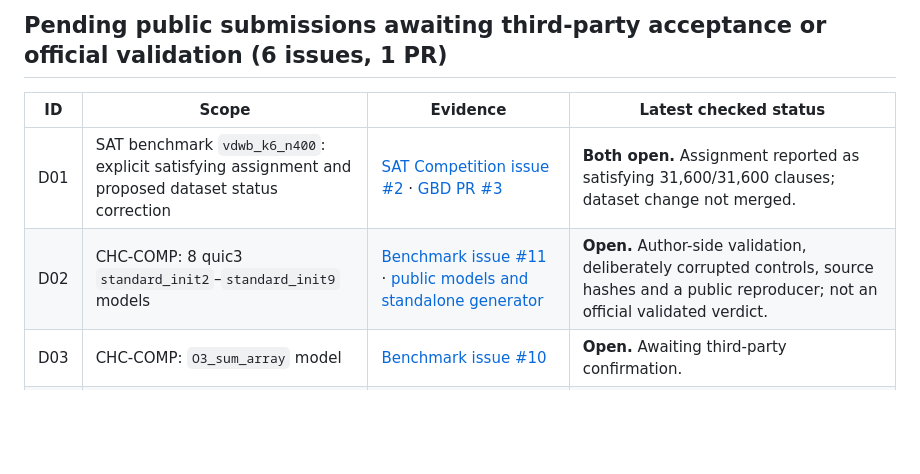
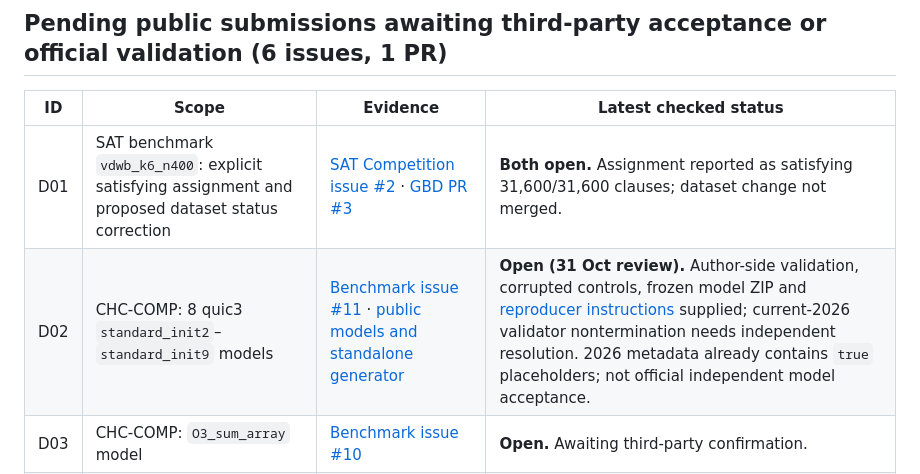
Before and after one commit to henryksobon300-code/my-work-henryk-sobon, a Markdown page: research/RESULTS_INDEX.md, the part around the change. Drawn GitHub-style; blank space fills up the shorter version.

Commit message:
Clarify CHC-COMP issue 11 validation and metadata status

```diff
--- a/research/RESULTS_INDEX.md
+++ b/research/RESULTS_INDEX.md
@@ -24,7 +24,7 @@ This is a **curated index of substantive public results and review requests**, n
 | ID | Scope | Evidence | Latest checked status |
 | --- | --- | --- | --- |
 | D01 | SAT benchmark `vdwb_k6_n400`: explicit satisfying assignment and proposed dataset status correction | [SAT Competition issue #2](https://github.com/satcompetition/2026/issues/2) · [GBD PR #3](https://github.com/Udopia/gbd-data/pull/3) | **Both open.** Assignment reported as satisfying 31,600/31,600 clauses; dataset change not merged. |
-| D02 | CHC-COMP: 8 quic3 `standard_init2`–`standard_init9` models | [Benchmark issue #11](https://github.com/chc-comp/chc-comp26-benchmarks/issues/11) · [public models and standalone generator](chc_comp_issue11/README.md) | **Open.** Author-side validation, deliberately corrupted controls, source hashes and a public reproducer; not an official validated verdict. |
+| D02 | CHC-COMP: 8 quic3 `standard_init2`–`standard_init9` models | [Benchmark issue #11](https://github.com/chc-comp/chc-comp26-benchmarks/issues/11) · [public models and standalone generator](chc_comp_issue11/README.md) | **Open (31 Oct review).** Author-side validation, corrupted controls, frozen model ZIP and [reproducer instructions](chc_comp_issue11/README.md) supplied; current-2026 validator nontermination needs independent resolution. 2026 metadata already contains `true` placeholders; not official independent model acceptance. |
 | D03 | CHC-COMP: `O3_sum_array` model | [Benchmark issue #10](https://github.com/chc-comp/chc-comp26-benchmarks/issues/10) | **Open.** Awaiting third-party confirmation. |
 | D04 | CHC-COMP: `goal71` model | [Benchmark issue #9](https://github.com/chc-comp/chc-comp26-benchmarks/issues/9) | **Open.** Awaiting third-party confirmation. |
 | D05 | VMT/CHC: two array initialization models | [Benchmark issue #1](https://github.com/chc-comp/vmt-chc-benchmarks/issues/1) | **Open.** Awaiting third-party confirmation. |
```
